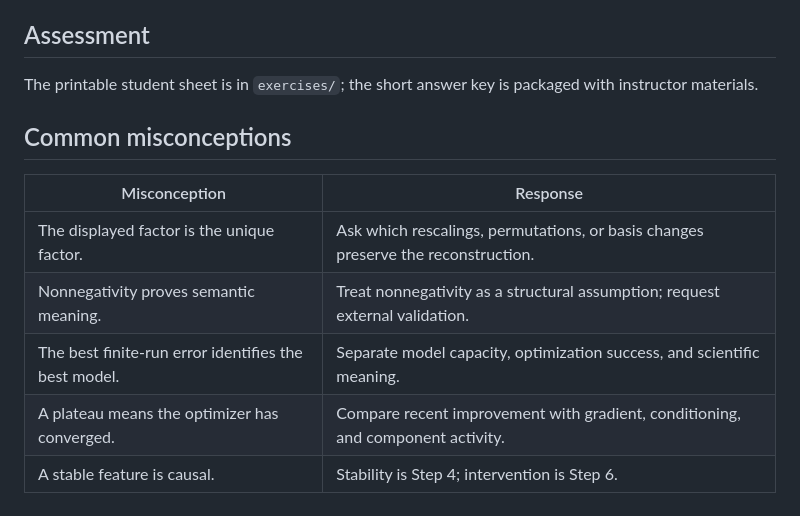
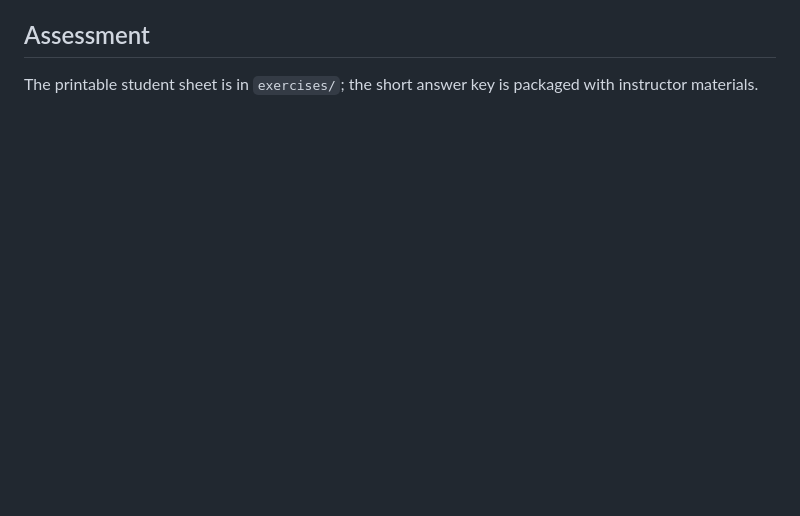
Before and after one commit to sChoiKr/LowRankTutorial, a Markdown page: instructor/TeachingNotes.md, the part around the change. GitHub-like rendering; blank space fills up the shorter version.

Commit message:
modify teachingNotes

```diff
--- a/instructor/TeachingNotes.md
+++ b/instructor/TeachingNotes.md
@@ -72,14 +72,3 @@ Use the same four prompts for every experiment:
 ## Assessment
 
 The printable student sheet is in `exercises/`; the short answer key is packaged with instructor materials.
-
-
-## Common misconceptions
-
-| Misconception | Response |
-| --- | --- |
-| The displayed factor is the unique factor. | Ask which rescalings, permutations, or basis changes preserve the reconstruction. |
-| Nonnegativity proves semantic meaning. | Treat nonnegativity as a structural assumption; request external validation. |
-| The best finite-run error identifies the best model. | Separate model capacity, optimization success, and scientific meaning. |
-| A plateau means the optimizer has converged. | Compare recent improvement with gradient, conditioning, and component activity. |
-| A stable feature is causal. | Stability is Step 4; intervention is Step 6. |
```
